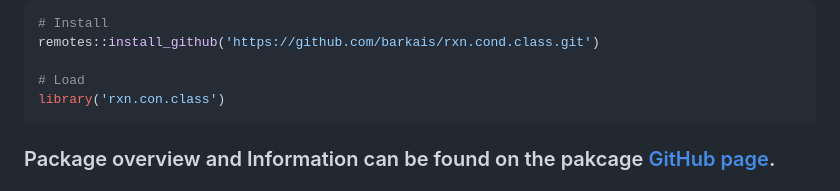
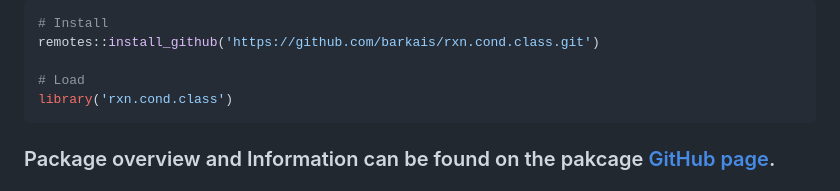
Before and after one commit to Milo-group/Enriching-Reaction-Scopes-by-Classification-, a Markdown page: README.md, the part around the change. Drawn GitHub-style.

````diff
--- a/README.md
+++ b/README.md
@@ -22,7 +22,7 @@ For convenience, load the package.
 remotes::install_github('https://github.com/barkais/rxn.cond.class.git')
 
 # Load
-library('rxn.con.class')
+library('rxn.cond.class')
 ```
 
 ### Package overview and Information can be found on the pakcage [GitHub page](https://github.com/barkais/rxn.cond.class/tree/main).
````
